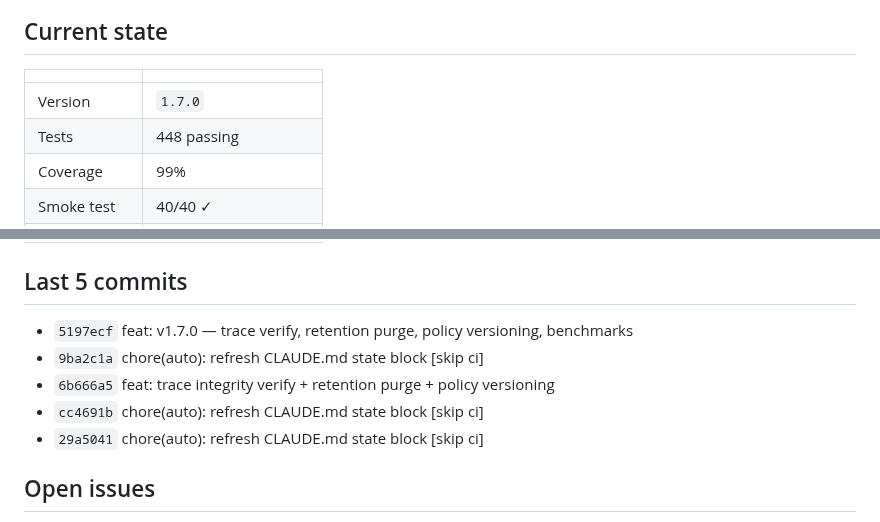
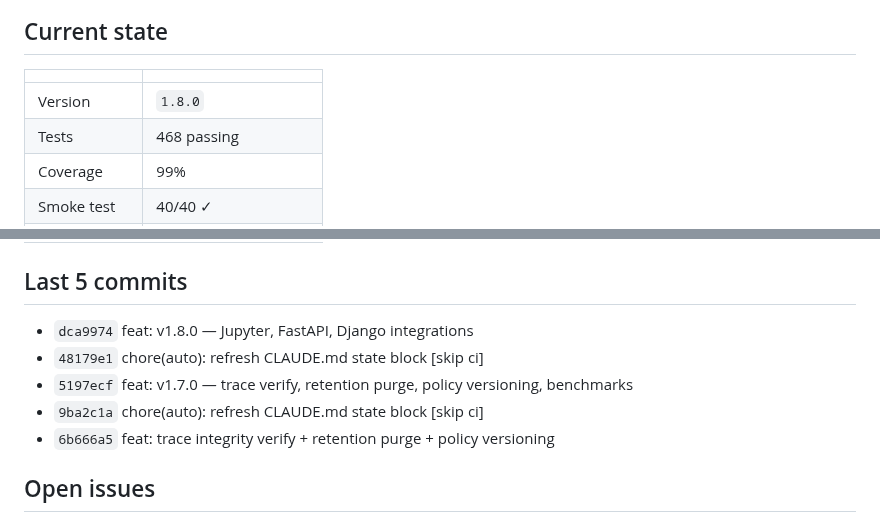
Before and after one commit to sebastianweiss83/sentinel-kernel, a Markdown page: CLAUDE.md, 2 parts joined by grey strips. Rendered like a GitHub page.

Commit message:
chore(auto): refresh CLAUDE.md state block [skip ci]

```diff
--- a/CLAUDE.md
+++ b/CLAUDE.md
@@ -8,7 +8,7 @@
 
 | | |
 |---|---|
-| Version | `1.7.0` |
-| Tests | 448 passing |
+| Version | `1.8.0` |
+| Tests | 468 passing |
 | Coverage | 99% |
 | Smoke test | 40/40 ✓ |
@@ -16,11 +16,11 @@
 
 ## Last 5 commits
 
+- `dca9974` feat: v1.8.0 — Jupyter, FastAPI, Django integrations
+- `48179e1` chore(auto): refresh CLAUDE.md state block [skip ci]
 - `5197ecf` feat: v1.7.0 — trace verify, retention purge, policy versioning, benchmarks
 - `9ba2c1a` chore(auto): refresh CLAUDE.md state block [skip ci]
 - `6b666a5` feat: trace integrity verify + retention purge + policy versioning
-- `cc4691b` chore(auto): refresh CLAUDE.md state block [skip ci]
-- `29a5041` chore(auto): refresh CLAUDE.md state block [skip ci]
 
 ## Open issues
 
```
Also changed, not shown: other parts of CLAUDE.md (+1 -1 lines).
